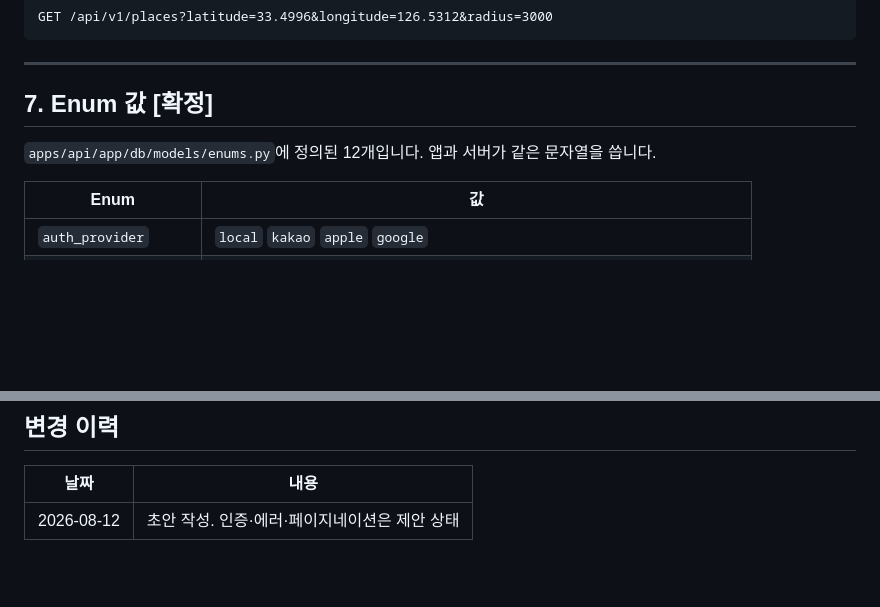
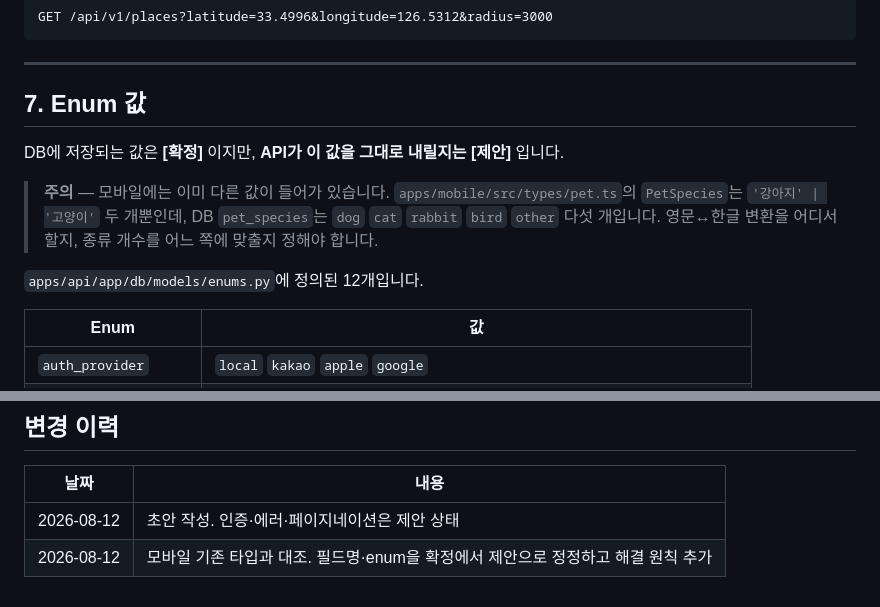
Before and after one commit to Gayoung03/omeong-gameong-knto, a Markdown page: docs/api/README.md, 2 parts joined by grey strips. Rendered like a GitHub page; blank space fills up the shorter version.

```diff
--- a/docs/api/README.md
+++ b/docs/api/README.md
@@ -298,9 +314,16 @@ GET /api/v1/places?latitude=33.4996&longitude=126.5312&radius=3000
 
 ---
 
-## 7. Enum 값 **[확정]**
+## 7. Enum 값
 
-`apps/api/app/db/models/enums.py`에 정의된 12개입니다. 앱과 서버가 같은 문자열을 씁니다.
+DB에 저장되는 값은 **[확정]** 이지만, **API가 이 값을 그대로 내릴지는 [제안]** 입니다.
+
+> **주의** — 모바일에는 이미 다른 값이 들어가 있습니다.
+> `apps/mobile/src/types/pet.ts`의 `PetSpecies`는 `'강아지' | '고양이'` 두 개뿐인데,
+> DB `pet_species`는 `dog` `cat` `rabbit` `bird` `other` 다섯 개입니다.
+> 영문↔한글 변환을 어디서 할지, 종류 개수를 어느 쪽에 맞출지 정해야 합니다.
+
+`apps/api/app/db/models/enums.py`에 정의된 12개입니다.
 
 | Enum | 값 |
 | --- | --- |
@@ -398,3 +456,4 @@ generating → generated → saved → ongoing → completed
 | 날짜 | 내용 |
 | --- | --- |
 | 2026-08-12 | 초안 작성. 인증·에러·페이지네이션은 제안 상태 |
+| 2026-08-12 | 모바일 기존 타입과 대조. 필드명·enum을 확정에서 제안으로 정정하고 해결 원칙 추가 |
```
Also changed, not shown: other parts of docs/api/README.md (+53 -2 lines).
